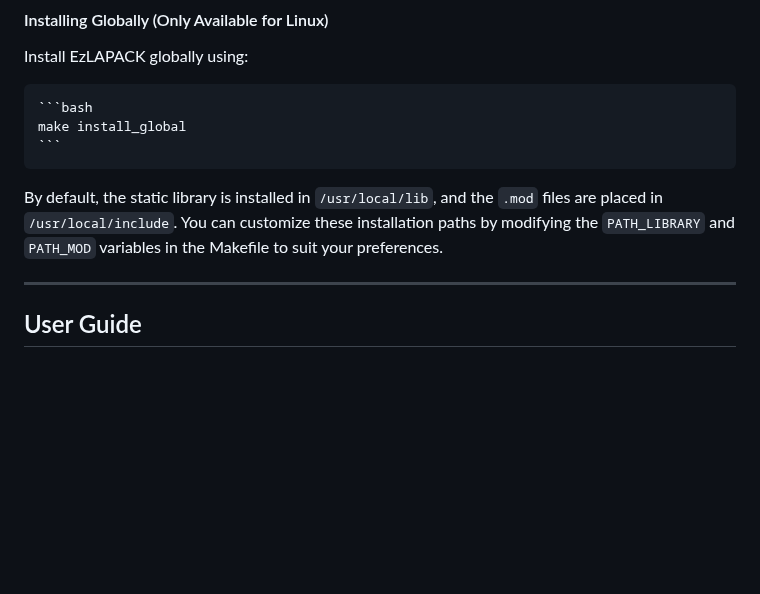
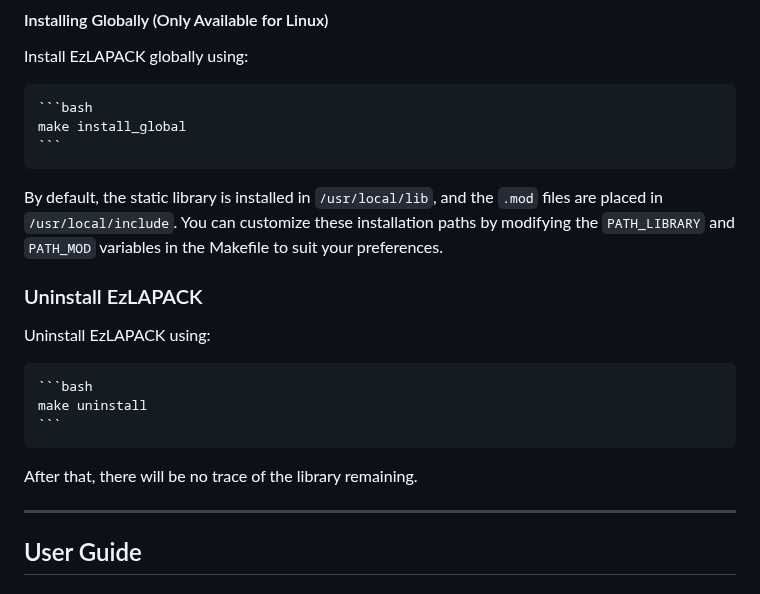
Before and after one commit to antoine-frot/ezlapack, a Markdown page: README.md, the part around the change. Drawn GitHub-style; blank space fills up the shorter version.

Commit message:
Add uninstall documentation

````diff
--- a/README.md
+++ b/README.md
@@ -63,6 +63,16 @@ Install EzLAPACK globally using:
 
 By default, the static library is installed in `/usr/local/lib`, and the `.mod` files are placed in `/usr/local/include`.
 You can customize these installation paths by modifying the `PATH_LIBRARY` and `PATH_MOD` variables in the Makefile to suit your preferences.
+
+### Uninstall EzLAPACK
+
+Uninstall EzLAPACK using:
+
+    ```bash
+    make uninstall
+    ```
+
+After that, there will be no trace of the library remaining.
 
 ---
 
````
